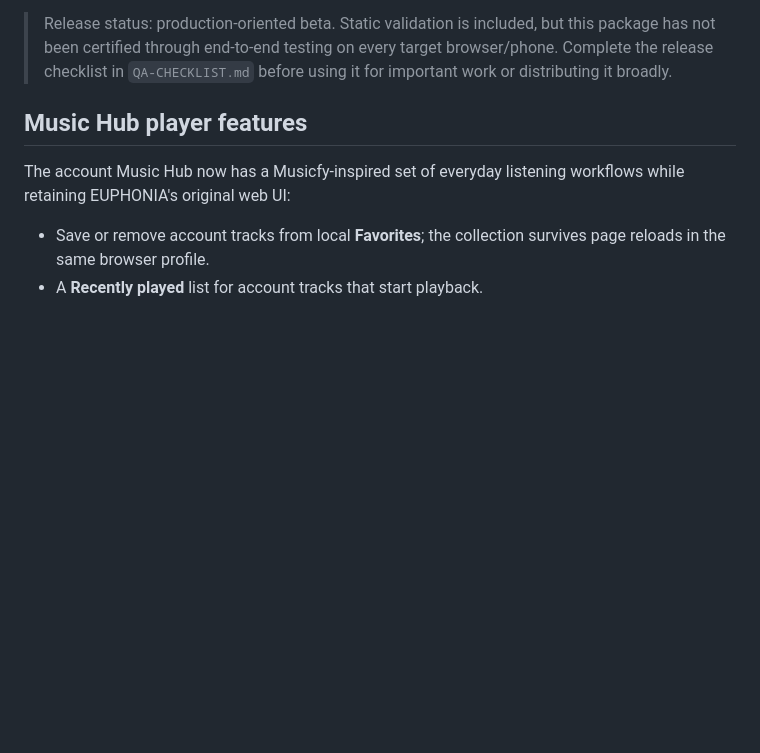
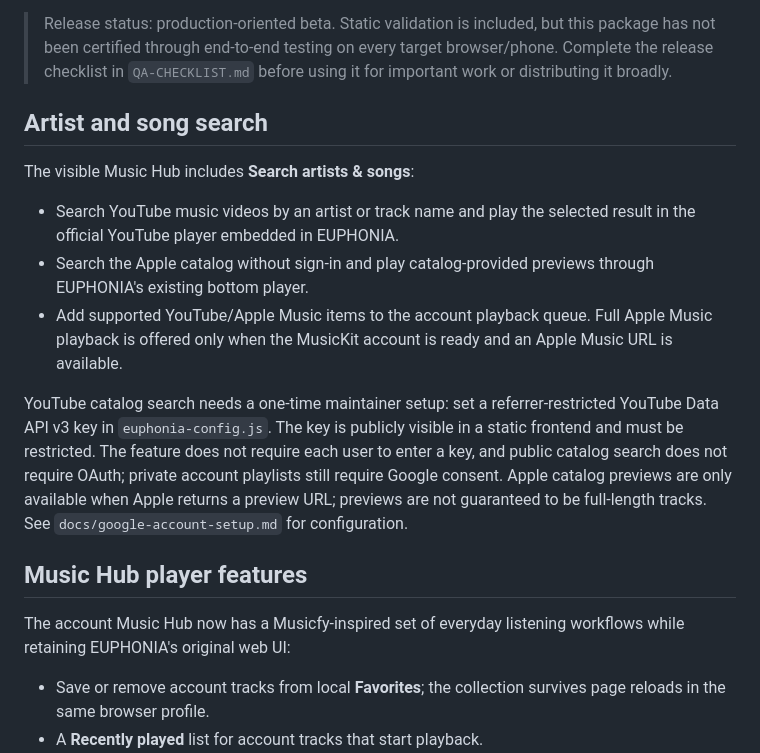
Before and after one commit to GUA-F1Y/EUPHONIA, a Markdown page: README.md, the part around the change. Drawn GitHub-style; blank space fills up the shorter version.

Commit message:
docs: describe artist search and in-page playback

```diff
--- a/README.md
+++ b/README.md
@@ -3,6 +3,15 @@
 EUPHONIA is a **local-first music workspace** with a Netflix-inspired music-discovery homepage, an account-based Music Hub that reads playlist metadata from supported providers, a local audio library, and browser-based DAW (multitrack arrangement, MIDI-style piano roll, drum sequencer, mixer/effects and project export). The core UI is static HTML/CSS/JavaScript; playlist metadata is cached in the current browser profile, while provider sign-in and playback remain governed by each official service.
 
 > Release status: production-oriented beta. Static validation is included, but this package has not been certified through end-to-end testing on every target browser/phone. Complete the release checklist in `QA-CHECKLIST.md` before using it for important work or distributing it broadly.
+
+## Artist and song search
+
+The visible Music Hub includes **Search artists & songs**:
+- Search YouTube music videos by an artist or track name and play the selected result in the official YouTube player embedded in EUPHONIA.
+- Search the Apple catalog without sign-in and play catalog-provided previews through EUPHONIA's existing bottom player.
+- Add supported YouTube/Apple Music items to the account playback queue. Full Apple Music playback is offered only when the MusicKit account is ready and an Apple Music URL is available.
+
+YouTube catalog search needs a one-time maintainer setup: set a referrer-restricted YouTube Data API v3 key in `euphonia-config.js`. The key is publicly visible in a static frontend and must be restricted. The feature does not require each user to enter a key, and public catalog search does not require OAuth; private account playlists still require Google consent. Apple catalog previews are only available when Apple returns a preview URL; previews are not guaranteed to be full-length tracks. See `docs/google-account-setup.md` for configuration.
 
 ## Music Hub player features
 
```
